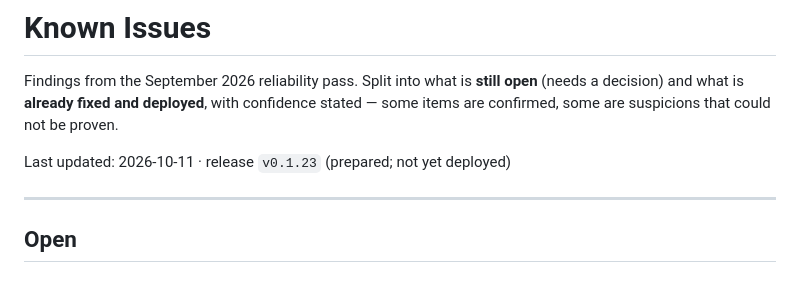
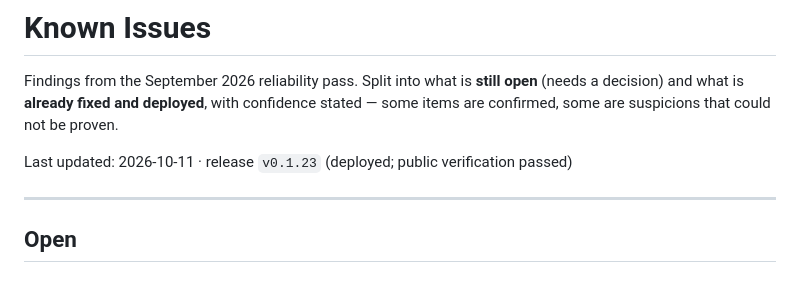
Before and after one commit to RustColeone/StiloMarker, a Markdown page: docs/ISSUES.md, the part around the change. Rendered like a GitHub page.

```diff
--- a/docs/ISSUES.md
+++ b/docs/ISSUES.md
@@ -5,7 +5,7 @@ open** (needs a decision) and what is **already fixed and deployed**, with
 confidence stated — some items are confirmed, some are suspicions that could not
 be proven.
 
-Last updated: 2026-10-11 · release `v0.1.23` (prepared; not yet deployed)
+Last updated: 2026-10-11 · release `v0.1.23` (deployed; public verification passed)
 
 ---
 
```
Also changed, not shown: docs/DEPLOYMENT.md (+20 -0 lines).
